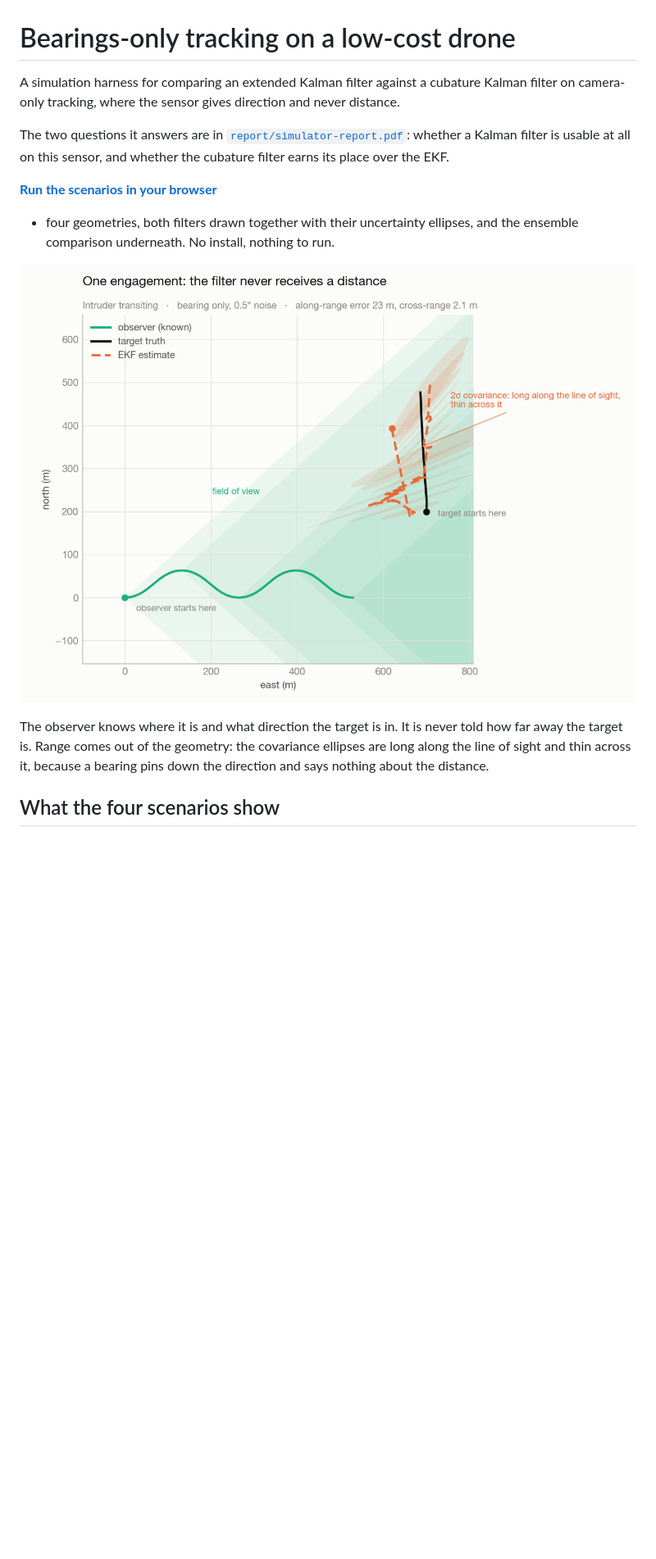
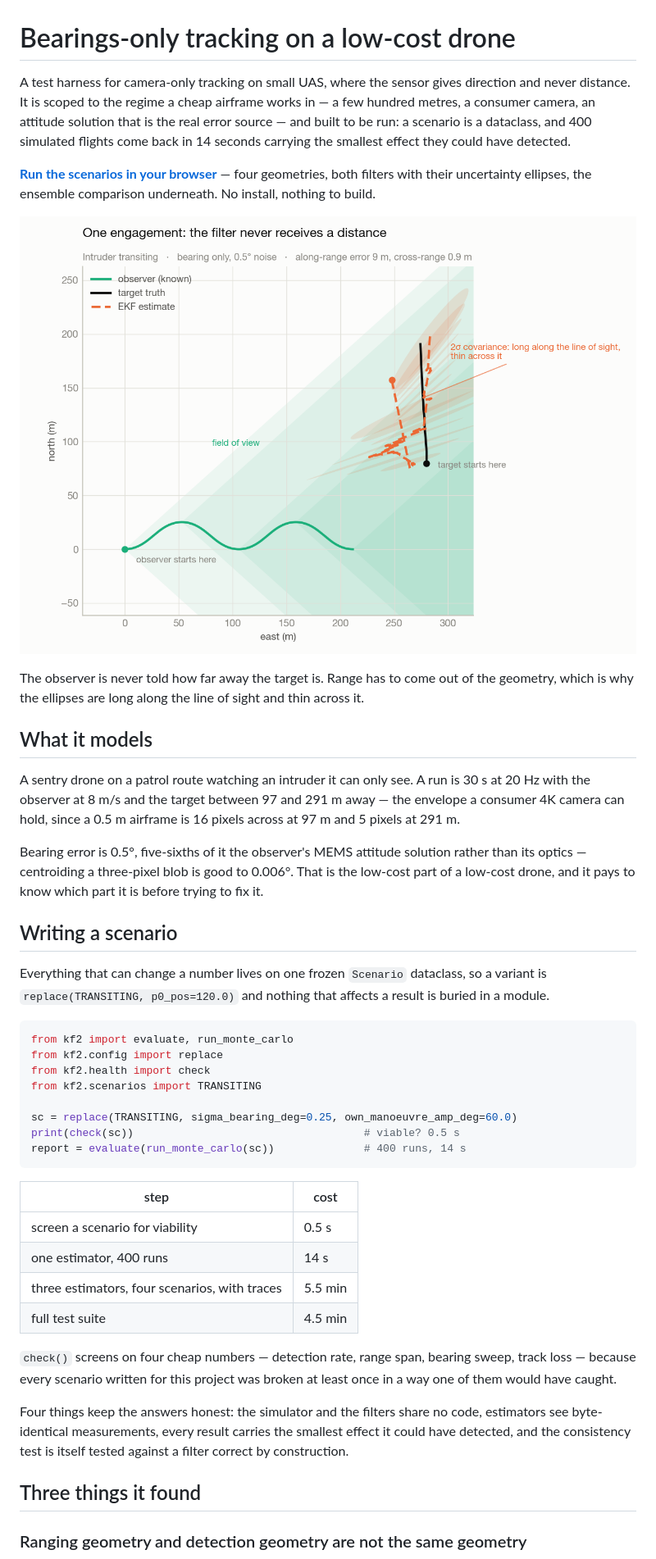
Before and after one commit to MatthewDegtyar/bearings-only-tracking, a Markdown page: README.md, the part around one of its changes. Shown at 82% size. GitHub-like rendering; pictures changed too: docs/img/engagement.png; blank space fills up the shorter version.

````diff
--- a/README.md
+++ b/README.md
@@ -1,25 +1,70 @@
 # Bearings-only tracking on a low-cost drone
 
-A simulation harness for comparing an extended Kalman filter against a cubature
-Kalman filter on camera-only tracking, where the sensor gives direction and never
-distance.
-
-The two questions it answers are in [`report/simulator-report.pdf`](report/simulator-report.pdf):
-whether a Kalman filter is usable at all on this sensor, and whether the cubature
-filter earns its place over the EKF.
+A test harness for camera-only tracking on small UAS, where the sensor gives
+direction and never distance. It is scoped to the regime a cheap airframe works
+in — a few hundred metres, a consumer camera, an attitude solution that is the
+real error source — and built to be run: a scenario is a dataclass, and 400
+simulated flights come back in 14 seconds carrying the smallest effect they
+could have detected.
 
 **[Run the scenarios in your browser](https://matthewdegtyar.github.io/bearings-only-tracking/)**
-- four geometries, both filters drawn together with their uncertainty ellipses,
-and the ensemble comparison underneath. No install, nothing to run.
+— four geometries, both filters with their uncertainty ellipses, the ensemble
+comparison underneath. No install, nothing to build.
 
 ![One engagement, plan view](docs/img/engagement.png)
 
-The observer knows where it is and what direction the target is in. It is never
-told how far away the target is. Range comes out of the geometry: the covariance
-ellipses are long along the line of sight and thin across it, because a bearing
-pins down the direction and says nothing about the distance.
+The observer is never told how far away the target is. Range has to come out of
+the geometry, which is why the ellipses are long along the line of sight and
+thin across it.
 
-## What the four scenarios show
+## What it models
+
+A sentry drone on a patrol route watching an intruder it can only see. A run is
+30 s at 20 Hz with the observer at 8 m/s and the target between 97 and 291 m
+away — the envelope a consumer 4K camera can hold, since a 0.5 m airframe is 16
+pixels across at 97 m and 5 pixels at 291 m.
+
+Bearing error is 0.5°, five-sixths of it the observer's MEMS attitude solution
+rather than its optics — centroiding a three-pixel blob is good to 0.006°. That
+is the low-cost part of a low-cost drone, and it pays to know which part it is
+before trying to fix it.
+
+## Writing a scenario
+
+Everything that can change a number lives on one frozen `Scenario` dataclass, so
+a variant is `replace(TRANSITING, p0_pos=120.0)` and nothing that affects a
+result is buried in a module.
+
+```python
+from kf2 import evaluate, run_monte_carlo
+from kf2.config import replace
+from kf2.health import check
+from kf2.scenarios import TRANSITING
+
+sc = replace(TRANSITING, sigma_bearing_deg=0.25, own_manoeuvre_amp_deg=60.0)
+print(check(sc))                                    # viable? 0.5 s
+report = evaluate(run_monte_carlo(sc))              # 400 runs, 14 s
+```
+
+| step | cost |
+|---|---|
+| screen a scenario for viability | 0.5 s |
+| one estimator, 400 runs | 14 s |
+| three estimators, four scenarios, with traces | 5.5 min |
+| full test suite | 4.5 min |
+
+`check()` screens on four cheap numbers — detection rate, range span, bearing
+sweep, track loss — because every scenario written for this project was broken
+at least once in a way one of them would have caught.
+
+Four things keep the answers honest: the simulator and the filters share no
+code, estimators see byte-identical measurements, every result carries the
+smallest effect it could have detected, and the consistency test is itself
+tested against a filter correct by construction.
+
+## Three things it found
+
+### Ranging geometry and detection geometry are not the same geometry
 
 ![The four scenarios](docs/img/scenarios.png)
 
````
Also changed, not shown: other parts of README.md (+58 -78 lines), docs/img/scenarios.png, 9 other files.
